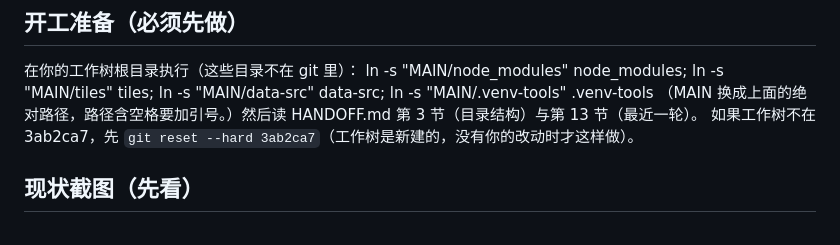
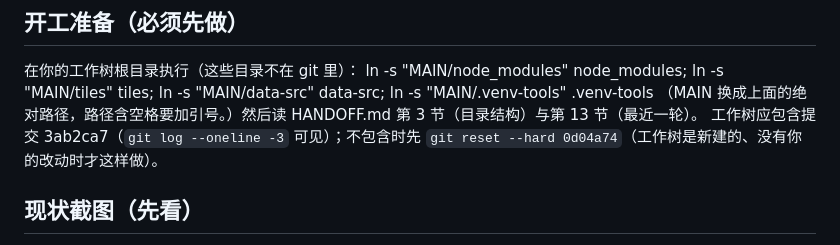
Before and after one commit to Shad0w23333/xian3d, a Markdown page: docs/REFINE_ROUND.md, the part around the change. GitHub-like rendering.

Commit message:
精修轮约定：基线说明
Co-Authored-By: Claude Opus 5.5 <noreply@anthropic.com>

```diff
--- a/docs/REFINE_ROUND.md
+++ b/docs/REFINE_ROUND.md
@@ -10,7 +10,7 @@
 在你的工作树根目录执行（这些目录不在 git 里）：
     ln -s "MAIN/node_modules" node_modules; ln -s "MAIN/tiles" tiles; ln -s "MAIN/data-src" data-src; ln -s "MAIN/.venv-tools" .venv-tools
 （MAIN 换成上面的绝对路径，路径含空格要加引号。）然后读 HANDOFF.md 第 3 节（目录结构）与第 13 节（最近一轮）。
-如果工作树不在 3ab2ca7，先 `git reset --hard 3ab2ca7`（工作树是新建的，没有你的改动时才这样做）。
+工作树应包含提交 3ab2ca7（`git log --oneline -3` 可见）；不包含时先 `git reset --hard 0d04a74`（工作树是新建的、没有你的改动时才这样做）。
 
 ## 现状截图（先看）
 - MAIN/shots/fine1/*.png：本轮新拍的 30 张精细机位（机位表 MAIN/tools/tour_fine.json）：18 条街道人行道人眼高度、8 个小区内部 40 m 低空、4 张夜景。
```
